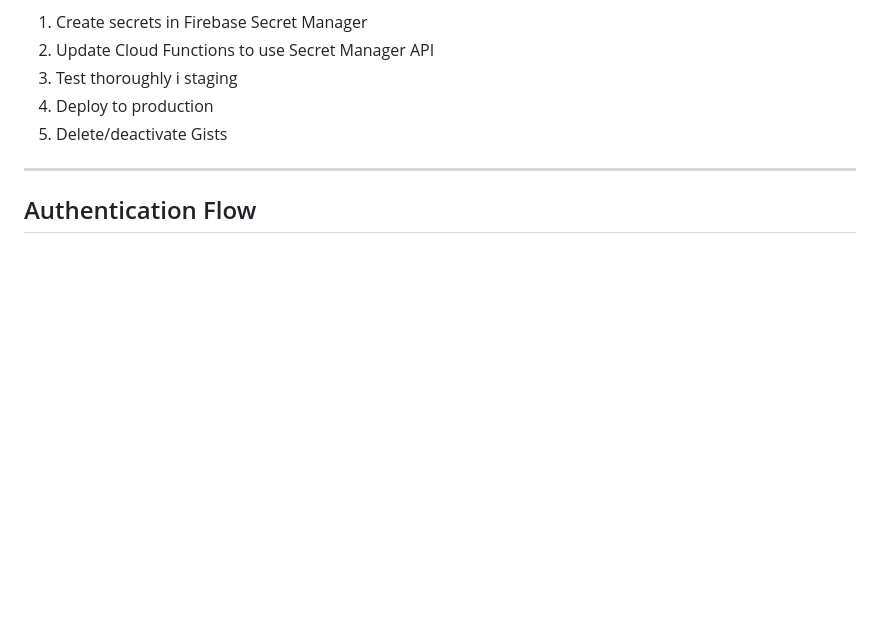
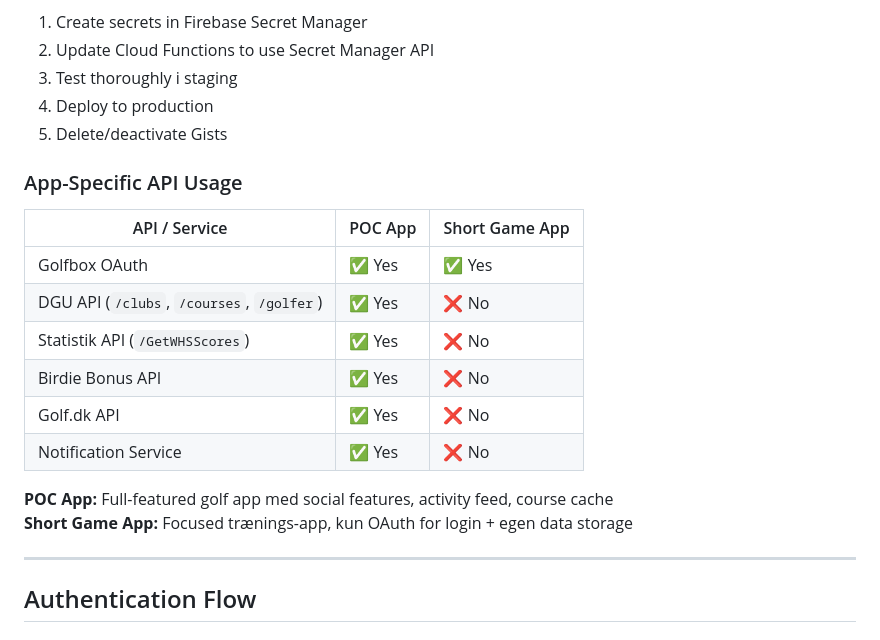
Before and after one commit to Dansk-Golf-Union/dgu-scorekort, a Markdown page: docs/BACKEND_ARCHITECTURE.md, the part around one of its changes. Rendered like a GitHub page; blank space fills up the shorter version.

```diff
--- a/docs/BACKEND_ARCHITECTURE.md
+++ b/docs/BACKEND_ARCHITECTURE.md
@@ -1168,6 +1309,20 @@ grant_type=authorization_code
 3. Test thoroughly i staging
 4. Deploy to production
 5. Delete/deactivate Gists
+
+### App-Specific API Usage
+
+| API / Service | POC App | Short Game App |
+|---------------|---------|----------------|
+| Golfbox OAuth | ✅ Yes | ✅ Yes |
+| DGU API (`/clubs`, `/courses`, `/golfer`) | ✅ Yes | ❌ No |
+| Statistik API (`/GetWHSScores`) | ✅ Yes | ❌ No |
+| Birdie Bonus API | ✅ Yes | ❌ No |
+| Golf.dk API | ✅ Yes | ❌ No |
+| Notification Service | ✅ Yes | ❌ No |
+
+**POC App:** Full-featured golf app med social features, activity feed, course cache
+**Short Game App:** Focused trænings-app, kun OAuth for login + egen data storage
 
 ---
 
```
Also changed, not shown: other parts of docs/BACKEND_ARCHITECTURE.md (+141 -0 lines).
